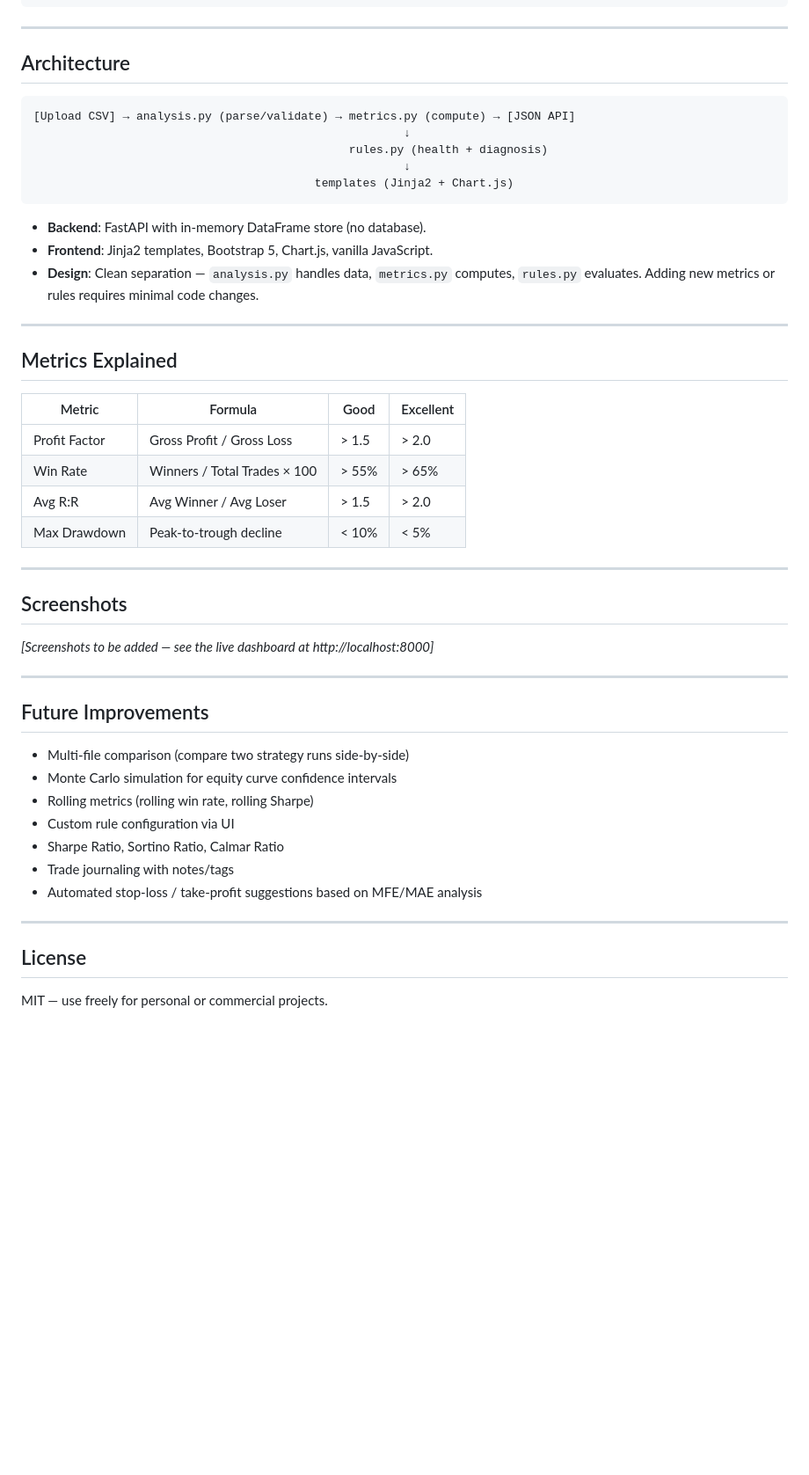
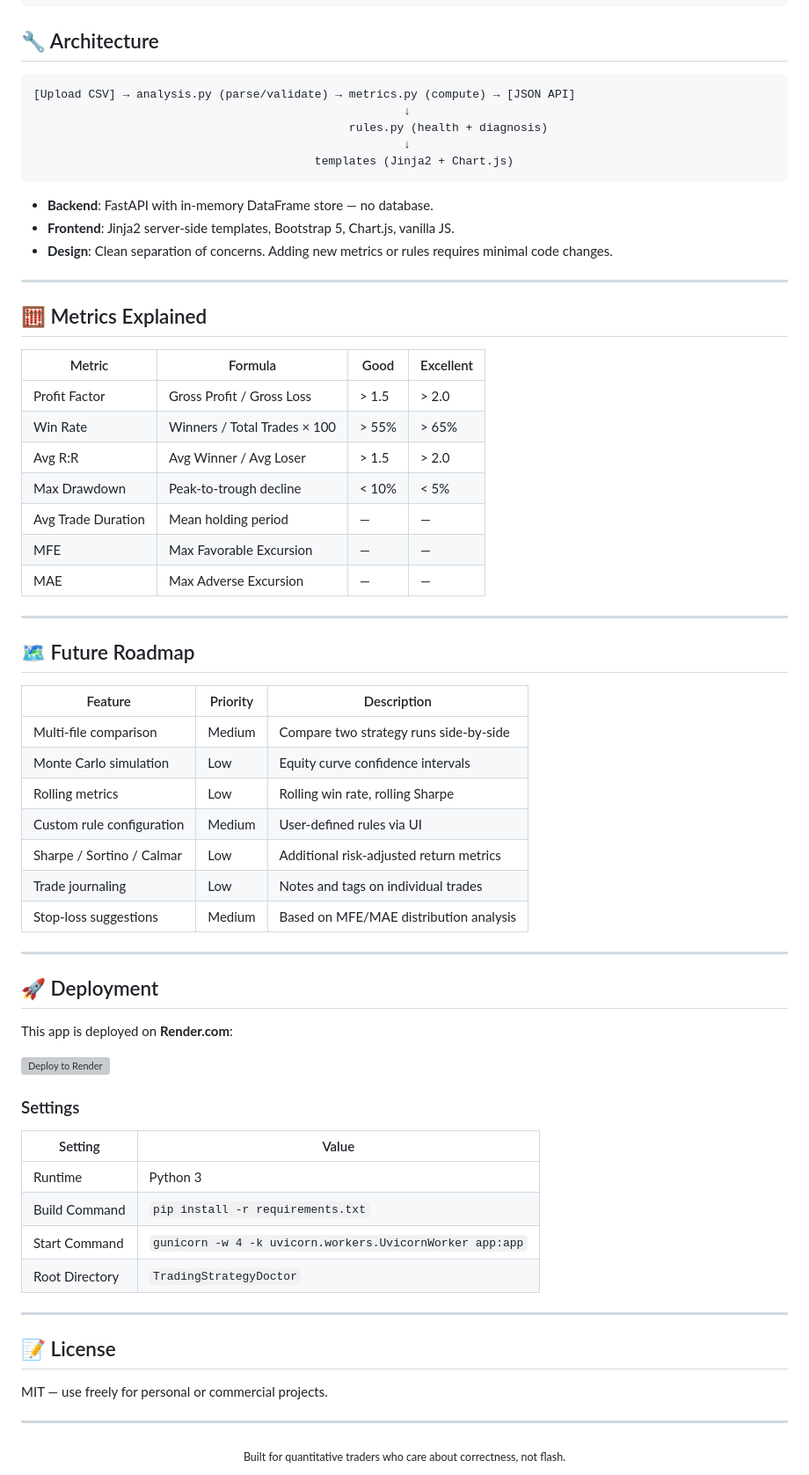
Before and after one commit to mm-dev-upwork/022069805940054392691-AlgorithmicTradingDeveloper, a Markdown page: TradingStrategyDoctor/README.md, the part around one of its changes. Shown at 88% size. Rendered like a GitHub page; blank space fills up the shorter version; grey boxes are pictures that could not be loaded.

````diff
--- a/TradingStrategyDoctor/README.md
+++ b/TradingStrategyDoctor/README.md
@@ -114,9 +168,7 @@ TradingStrategyDoctor/
         └── dashboard.js    # Filters, metrics, table, health, export, theme
 ```
 
----
-
-## Architecture
+## 🔧 Architecture
 
 ```
 [Upload CSV] → analysis.py (parse/validate) → metrics.py (compute) → [JSON API]
@@ -126,13 +178,13 @@ TradingStrategyDoctor/
                                          templates (Jinja2 + Chart.js)
 ```
 
-- **Backend**: FastAPI with in-memory DataFrame store (no database).
-- **Frontend**: Jinja2 templates, Bootstrap 5, Chart.js, vanilla JavaScript.
-- **Design**: Clean separation — `analysis.py` handles data, `metrics.py` computes, `rules.py` evaluates. Adding new metrics or rules requires minimal code changes.
+- **Backend**: FastAPI with in-memory DataFrame store — no database.
+- **Frontend**: Jinja2 server-side templates, Bootstrap 5, Chart.js, vanilla JS.
+- **Design**: Clean separation of concerns. Adding new metrics or rules requires minimal code changes.
 
 ---
 
-## Metrics Explained
+## 🧮 Metrics Explained
 
 | Metric | Formula | Good | Excellent |
 |--------|---------|------|-----------|
@@ -140,27 +192,48 @@ TradingStrategyDoctor/
 | Win Rate | Winners / Total Trades × 100 | > 55% | > 65% |
 | Avg R:R | Avg Winner / Avg Loser | > 1.5 | > 2.0 |
 | Max Drawdown | Peak-to-trough decline | < 10% | < 5% |
+| Avg Trade Duration | Mean holding period | — | — |
+| MFE | Max Favorable Excursion | — | — |
+| MAE | Max Adverse Excursion | — | — |
 
 ---
 
-## Screenshots
+## 🗺 Future Roadmap
 
-*[Screenshots to be added — see the live dashboard at http://localhost:8000]*
+| Feature | Priority | Description |
+|---------|----------|-------------|
+| Multi-file comparison | Medium | Compare two strategy runs side-by-side |
+| Monte Carlo simulation | Low | Equity curve confidence intervals |
+| Rolling metrics | Low | Rolling win rate, rolling Sharpe |
+| Custom rule configuration | Medium | User-defined rules via UI |
+| Sharpe / Sortino / Calmar | Low | Additional risk-adjusted return metrics |
+| Trade journaling | Low | Notes and tags on individual trades |
+| Stop-loss suggestions | Medium | Based on MFE/MAE distribution analysis |
 
 ---
 
-## Future Improvements
+## 🚀 Deployment
 
-- Multi-file comparison (compare two strategy runs side-by-side)
-- Monte Carlo simulation for equity curve confidence intervals
-- Rolling metrics (rolling win rate, rolling Sharpe)
-- Custom rule configuration via UI
-- Sharpe Ratio, Sortino Ratio, Calmar Ratio
-- Trade journaling with notes/tags
-- Automated stop-loss / take-profit suggestions based on MFE/MAE analysis
+This app is deployed on **Render.com**:
+
+[![Deploy to Render](https://render.com/images/deploy-to-render-button.svg)](https://render.com/deploy)
+
+### Settings
+| Setting | Value |
+|---------|-------|
+| Runtime | Python 3 |
+| Build Command | `pip install -r requirements.txt` |
+| Start Command | `gunicorn -w 4 -k uvicorn.workers.UvicornWorker app:app` |
+| Root Directory | `TradingStrategyDoctor` |
 
 ---
 
-## License
+## 📝 License
 
 MIT — use freely for personal or commercial projects.
+
+---
+
+<div align="center">
+  <sub>Built for quantitative traders who care about correctness, not flash.</sub>
+</div>
````
Also changed, not shown: other parts of TradingStrategyDoctor/README.md (+115 -61 lines).
